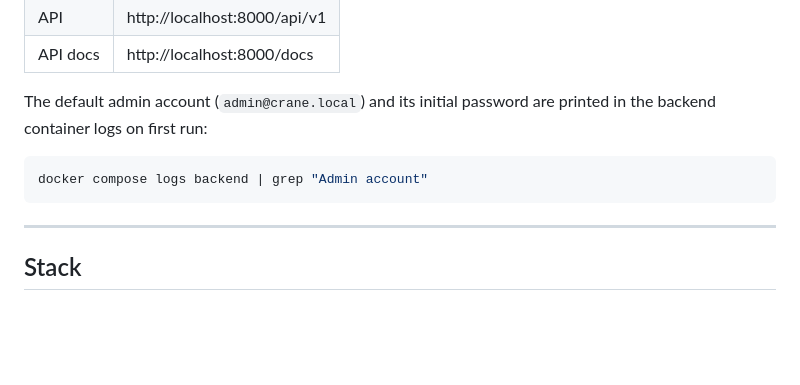
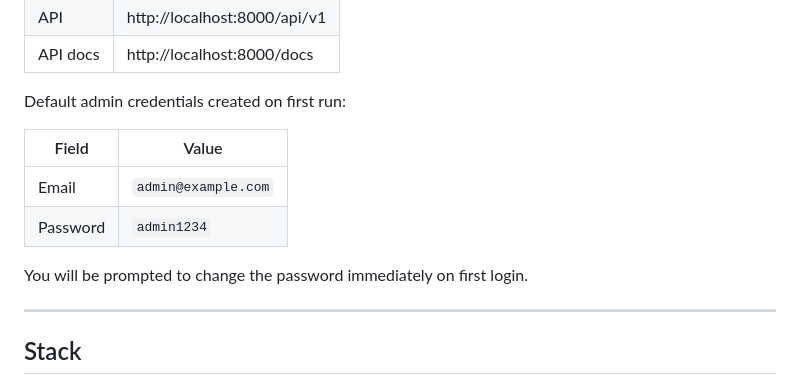
Before and after one commit to amh1036/crane_OOS, a Markdown page: README.md, the part around the change. GitHub-like rendering; blank space fills up the shorter version.

````diff
--- a/README.md
+++ b/README.md
@@ -134,11 +134,14 @@ docker compose up -d
 | API | http://localhost:8000/api/v1 |
 | API docs | http://localhost:8000/docs |
 
-The default admin account (`admin@crane.local`) and its initial password are printed in the backend container logs on first run:
+Default admin credentials created on first run:
 
-```bash
-docker compose logs backend | grep "Admin account"
-```
+| Field | Value |
+|---|---|
+| Email | `admin@example.com` |
+| Password | `admin1234` |
+
+You will be prompted to change the password immediately on first login.
 
 ---
 
````
